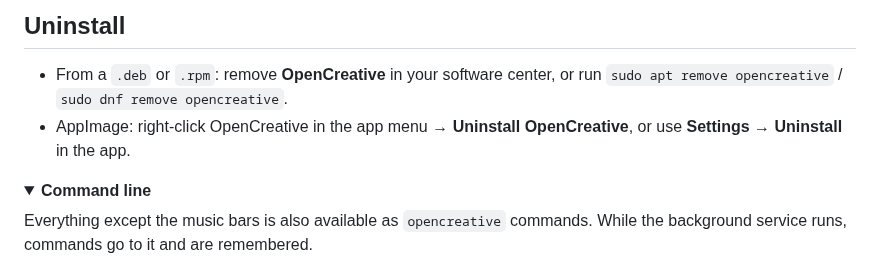
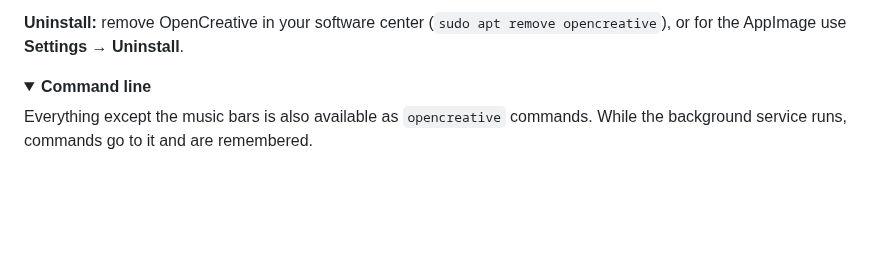
Before and after one commit to siam-parvez/opencreative, a Markdown page: README.md, the part around one of its changes. Drawn GitHub-style; folded sections open; blank space fills up the shorter version.

```diff
--- a/README.md
+++ b/README.md
@@ -127,10 +79,6 @@ Have another DeepCool cooler with a screen?
 
-## Uninstall
-
-- From a `.deb` or `.rpm`: remove **OpenCreative** in your software center, or
-  run `sudo apt remove opencreative` / `sudo dnf remove opencreative`.
-- AppImage: right-click OpenCreative in the app menu → **Uninstall
-  OpenCreative**, or use **Settings → Uninstall** in the app.
+**Uninstall:** remove OpenCreative in your software center
+(`sudo apt remove opencreative`), or for the AppImage use **Settings → Uninstall**.
 
 <details>
 <summary><b>Command line</b></summary>
```
Also changed, not shown: other parts of README.md (+44 -92 lines), docs/screenshots/device-compact.png, docs/screenshots/device-light.png, docs/screenshots/device.png, docs/screenshots/devices.png.
